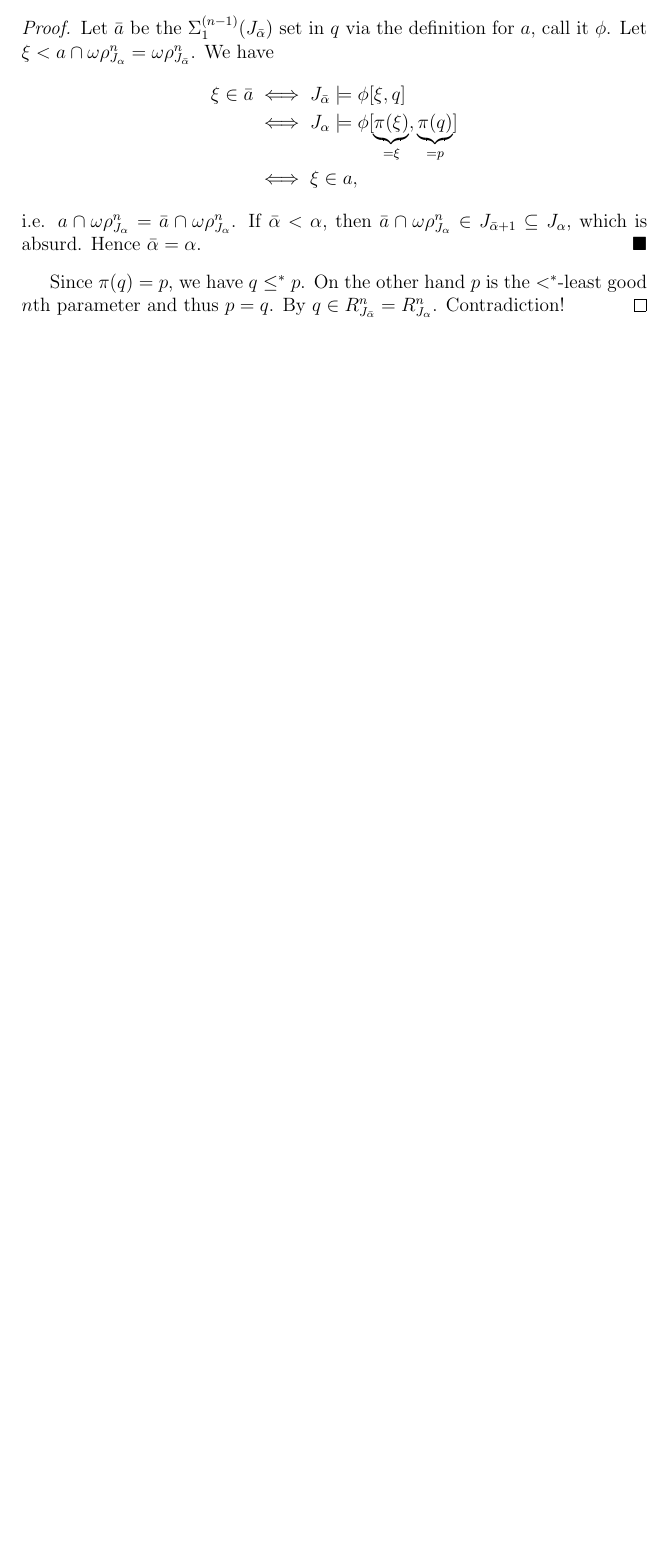
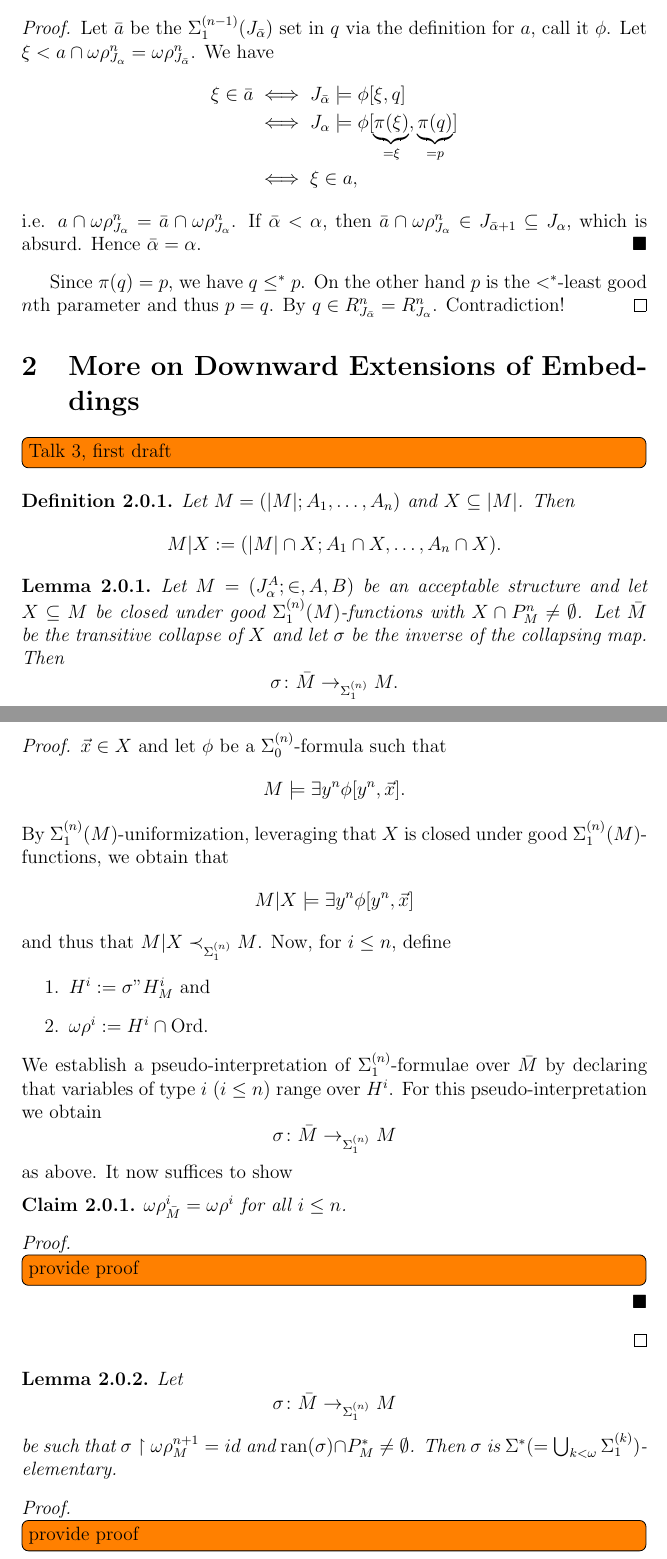
Before and after one commit to KappaDistributive/Fine-Structure-Rutgers-2019, a LaTeX document (main.tex): part of page 12 of 12 before the commit and two parts of pages 12 and 13 of 14 after it, the two joined at a grey line, cut so that both start at the same text, the shorter picture padded with empty space. Compiled offline with pdfLaTeX.

Commit message:
began first draft on talk 3

```diff
--- a/main.tex
+++ b/main.tex
@@ -892,4 +890,76 @@ $P^{(n)}_{M} \cap [o(M)]^{<\omega}$ and we shall do so from now on.
       is the $<^{*}$-least good $n$th parameter and thus $p = q$. By
       $q \in R^{n}_{J_{\bar{\alpha}}} =
       R^{n}_{J_{\alpha}}$. Contradiction!
-  \end{proof}
+    \end{proof}
+
+
+    \section{More on Downward Extensions of Embeddings}
+    \todo[inline]{Talk 3, first draft}
+
+    \begin{definition}
+      Let $M = (|M|; A_{1}, \ldots, A_{n})$ and $X \subseteq |M|$. Then
+      \[
+	M | X := (|M| \cap X; A_{1} \cap X, \ldots, A_{n} \cap X).
+      \]
+    \end{definition}
+
+    \begin{lemma}
+      Let $M = (J^{A}_{\alpha}; \in, A, B)$ be an acceptable structure
+      and let $X \subseteq M$ be closed under good
+      $\Sigma^{(n)}_{1}(M)$-functions with
+      $X \cap P^{n}_{M} \neq \emptyset$. Let $\bar{M}$ be the
+      transitive collapse of $X$ and let $\sigma$ be the inverse of
+      the collapsing map. Then
+      \[
+	\sigma \colon \bar{M} \to_{\Sigma^{(n)}_{1}} M.
+      \]
+    \end{lemma}
+
+    \begin{proof}
+      $\vec{x} \in X$ and let $\phi$ be a $\Sigma^{(n)}_{0}$-formula
+      such that
+      \[
+	M \models \exists y^{n} \phi[y^{n}, \vec{x}].
+      \]
+      By $\Sigma^{(n)}_{1}(M)$-uniformization, leveraging that $X$ is
+      closed under good $\Sigma^{(n)}_{1}(M)$-functions, we obtain
+      that
+      \[
+	M | X \models \exists y^{n} \phi[y^{n}, \vec{x}]
+      \]
+      and thus that $M | X \prec_{\Sigma^{(n)}_{1}} M$. Now, for
+      $i \le n$, define
+      \begin{enumerate}
+      \item $H^{i} := \sigma " H^{i}_{M}$ and
+      \item $\omega\rho^{i} := H^{i} \cap \ord$.
+      \end{enumerate}
+      We establish a pseudo-interpretation of
+      $\Sigma^{(n)}_{1}$-formulae over $\bar{M}$ by declaring that
+      variables of type $i$ ($i \le n$) range over $H^{i}$. For this
+      pseudo-interpretation we obtain
+      \[
+	\sigma \colon \bar{M} \to_{\Sigma^{(n)}_{1}} M
+      \]
+      as above. It now suffices to show
+      \begin{claim}
+        $\omega\rho^{i}_{\bar{M}} = \omega\rho^{i}$ for all $i \le n$.
+      \end{claim}
+
+      \begin{proofblack}
+        \todo[inline]{provide proof}
+      \end{proofblack}
+    \end{proof}
+
+    \begin{lemma}
+      Let
+      \[
+	\sigma \colon \bar{M} \to_{\Sigma^{(n)}_{1}} M
+      \]
+      be such that $\sigma \restriction \omega\rho^{n+1}_{M} = id$ and
+      $\ran(\sigma) \cap P^{*}_{M} \neq \emptyset$. Then $\sigma$ is
+      $\Sigma^{*} (= \bigcup_{k <
+        \omega}\Sigma^{(k)}_{1})$-elementary.
+    \end{lemma}
+
+    \begin{proof}
+      \todo[inline]{provide proof}
```
Also changed, not shown: main.pdf, main.tex (40 more changed lines).
